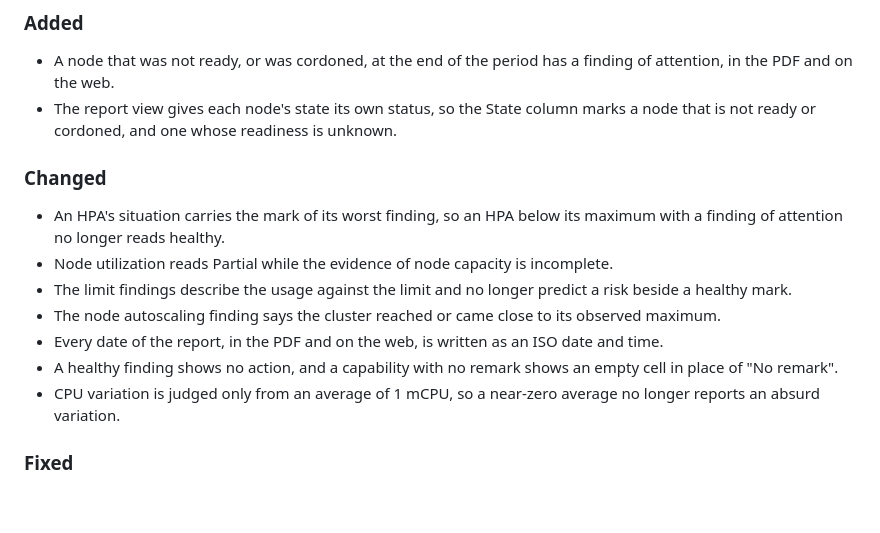
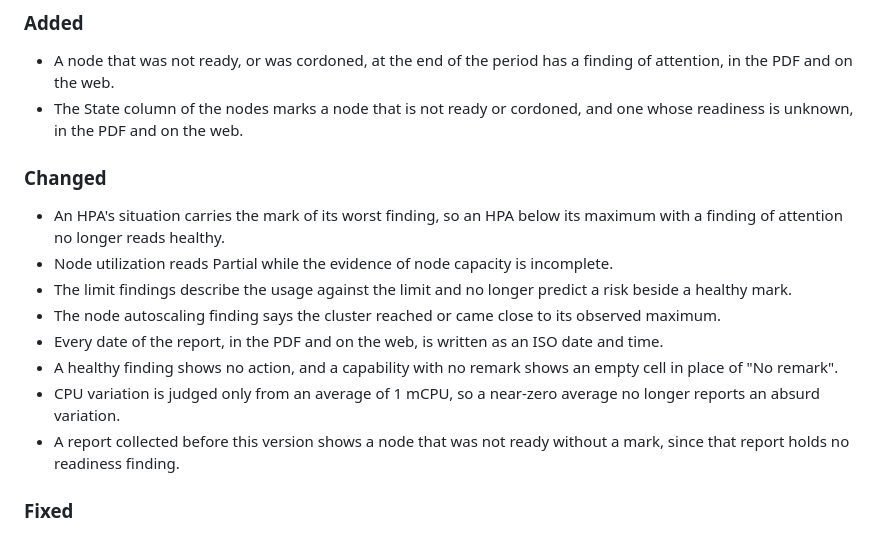
Before and after one commit to marceloalvescf/capacity-room, a Markdown page: CHANGELOG.md, the part around the change. GitHub-like rendering; blank space fills up the shorter version.

Commit message:
docs(changelog): name the stored-report change

```diff
--- a/CHANGELOG.md
+++ b/CHANGELOG.md
@@ -9,7 +9,7 @@ project adheres to [Semantic Versioning](https://semver.org/spec/v2.0.0.html).
 ### Added
 
 - A node that was not ready, or was cordoned, at the end of the period has a finding of attention, in the PDF and on the web.
-- The report view gives each node's state its own status, so the State column marks a node that is not ready or cordoned, and one whose readiness is unknown.
+- The State column of the nodes marks a node that is not ready or cordoned, and one whose readiness is unknown, in the PDF and on the web.
 
 ### Changed
 
@@ -20,6 +20,7 @@ project adheres to [Semantic Versioning](https://semver.org/spec/v2.0.0.html).
 - Every date of the report, in the PDF and on the web, is written as an ISO date and time.
 - A healthy finding shows no action, and a capability with no remark shows an empty cell in place of "No remark".
 - CPU variation is judged only from an average of 1 mCPU, so a near-zero average no longer reports an absurd variation.
+- A report collected before this version shows a node that was not ready without a mark, since that report holds no readiness finding.
 
 ### Fixed
 
```
